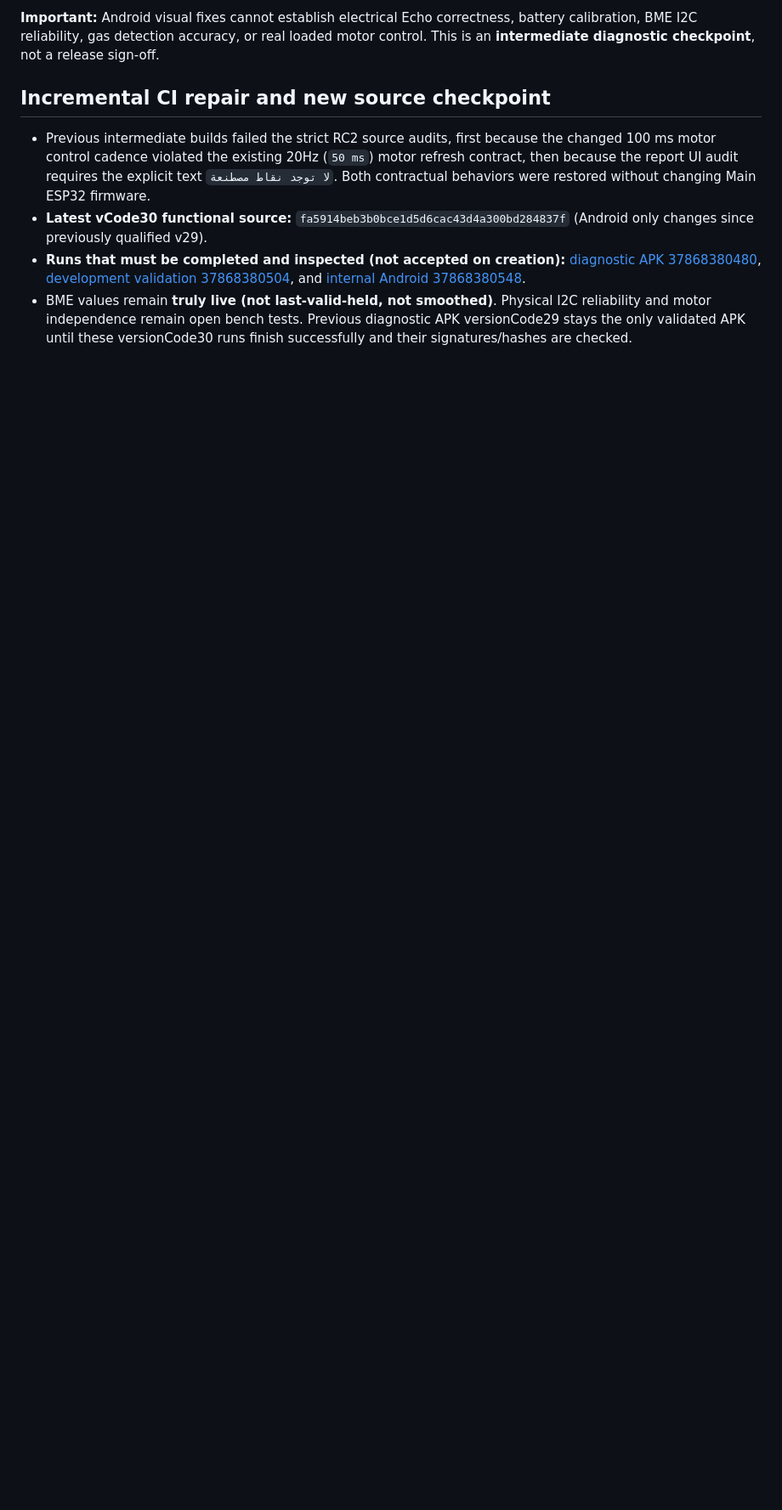
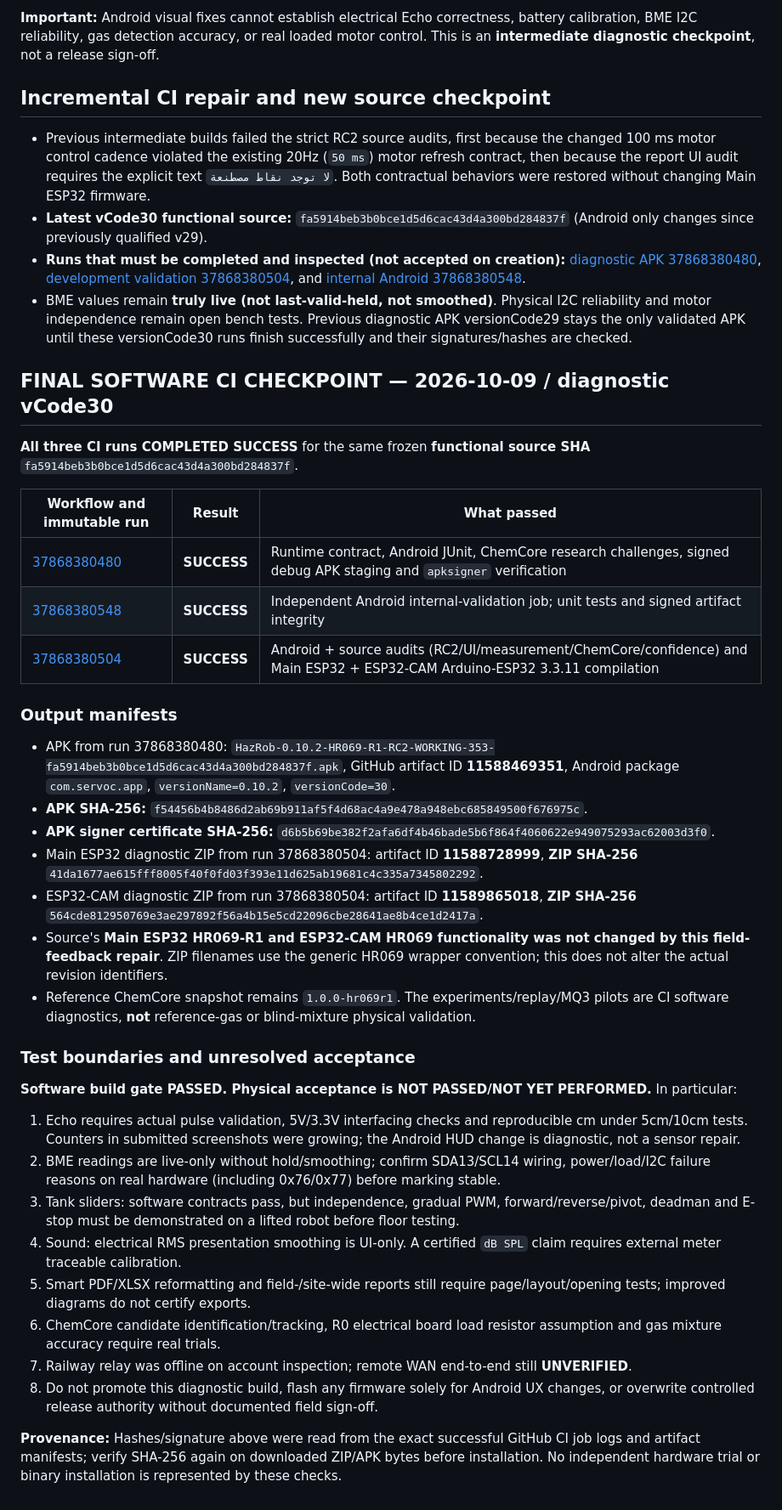
Before and after one commit to sohpany/SERVOC-Android, a Markdown page: docs/0.10.2/HR069-R1_FIELD_FEEDBACK_20261009.md, the part around the change. Shown at 85% size. Rendered like a GitHub page; blank space fills up the shorter version.

Commit message:
docs(hr069-r1): record v30 successful Android/Main/CAM CI and checksum handoff

```diff
--- a/docs/0.10.2/HR069-R1_FIELD_FEEDBACK_20261009.md
+++ b/docs/0.10.2/HR069-R1_FIELD_FEEDBACK_20261009.md
@@ -54,3 +54,38 @@
 - **Latest vCode30 functional source:** `fa5914beb3b0bce1d5d6cac43d4a300bd284837f` (Android only changes since previously qualified v29).
 - **Runs that must be completed and inspected (not accepted on creation):** [diagnostic APK 37868380480](https://github.com/sohpany/SERVOC-Android/actions/runs/37868380480), [development validation 37868380504](https://github.com/sohpany/SERVOC-Android/actions/runs/37868380504), and [internal Android 37868380548](https://github.com/sohpany/SERVOC-Android/actions/runs/37868380548).
 - BME values remain **truly live (not last-valid-held, not smoothed)**. Physical I2C reliability and motor independence remain open bench tests. Previous diagnostic APK versionCode29 stays the only validated APK until these versionCode30 runs finish successfully and their signatures/hashes are checked.
+
+
+## FINAL SOFTWARE CI CHECKPOINT — 2026-10-09 / diagnostic vCode30
+
+**All three CI runs COMPLETED SUCCESS** for the same frozen **functional source SHA** `fa5914beb3b0bce1d5d6cac43d4a300bd284837f`.
+
+| Workflow and immutable run | Result | What passed |
+|---|---|---|
+| [37868380480](https://github.com/sohpany/SERVOC-Android/actions/runs/37868380480) | **SUCCESS** | Runtime contract, Android JUnit, ChemCore research challenges, signed debug APK staging and `apksigner` verification |
+| [37868380548](https://github.com/sohpany/SERVOC-Android/actions/runs/37868380548) | **SUCCESS** | Independent Android internal-validation job; unit tests and signed artifact integrity |
+| [37868380504](https://github.com/sohpany/SERVOC-Android/actions/runs/37868380504) | **SUCCESS** | Android + source audits (RC2/UI/measurement/ChemCore/confidence) and Main ESP32 + ESP32-CAM Arduino-ESP32 3.3.11 compilation |
+
+### Output manifests
+
+- APK from run 37868380480: `HazRob-0.10.2-HR069-R1-RC2-WORKING-353-fa5914beb3b0bce1d5d6cac43d4a300bd284837f.apk`, GitHub artifact ID **11588469351**, Android package `com.servoc.app`, `versionName=0.10.2`, `versionCode=30`.
+- **APK SHA-256:** `f54456b4b8486d2ab69b911af5f4d68ac4a9e478a948ebc685849500f676975c`.
+- **APK signer certificate SHA-256:** `d6b5b69be382f2afa6df4b46bade5b6f864f4060622e949075293ac62003d3f0`.
+- Main ESP32 diagnostic ZIP from run 37868380504: artifact ID **11588728999**, **ZIP SHA-256** `41da1677ae615fff8005f40f0fd03f393e11d625ab19681c4c335a7345802292`.
+- ESP32-CAM diagnostic ZIP from run 37868380504: artifact ID **11589865018**, **ZIP SHA-256** `564cde812950769e3ae297892f56a4b15e5cd22096cbe28641ae8b4ce1d2417a`.
+- Source's **Main ESP32 HR069-R1 and ESP32-CAM HR069 functionality was not changed by this field-feedback repair**. ZIP filenames use the generic HR069 wrapper convention; this does not alter the actual revision identifiers.
+- Reference ChemCore snapshot remains `1.0.0-hr069r1`. The experiments/replay/MQ3 pilots are CI software diagnostics, **not** reference-gas or blind-mixture physical validation.
+
+### Test boundaries and unresolved acceptance
+
+**Software build gate PASSED. Physical acceptance is NOT PASSED/NOT YET PERFORMED.** In particular:
+1. Echo requires actual pulse validation, 5V/3.3V interfacing checks and reproducible cm under 5cm/10cm tests. Counters in submitted screenshots were growing; the Android HUD change is diagnostic, not a sensor repair.
+2. BME readings are live-only without hold/smoothing; confirm SDA13/SCL14 wiring, power/load/I2C failure reasons on real hardware (including 0x76/0x77) before marking stable.
+3. Tank sliders: software contracts pass, but independence, gradual PWM, forward/reverse/pivot, deadman and E-stop must be demonstrated on a lifted robot before floor testing.
+4. Sound: electrical RMS presentation smoothing is UI-only. A certified `dB SPL` claim requires external meter traceable calibration.
+5. Smart PDF/XLSX reformatting and field-/site-wide reports still require page/layout/opening tests; improved diagrams do not certify exports.
+6. ChemCore candidate identification/tracking, R0 electrical board load resistor assumption and gas mixture accuracy require real trials.
+7. Railway relay was offline on account inspection; remote WAN end-to-end still **UNVERIFIED**.
+8. Do not promote this diagnostic build, flash any firmware solely for Android UX changes, or overwrite controlled release authority without documented field sign-off.
+
+**Provenance:** Hashes/signature above were read from the exact successful GitHub CI job logs and artifact manifests; verify SHA-256 again on downloaded ZIP/APK bytes before installation. No independent hardware trial or binary installation is represented by these checks.
```
